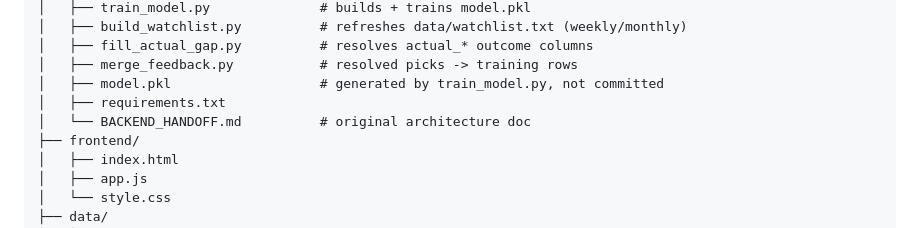
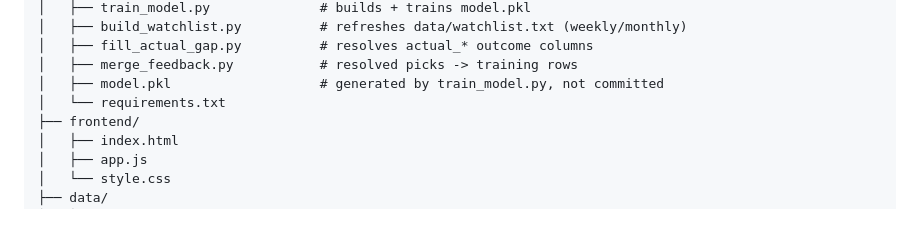
Before and after one commit to Ian-Nich/top5predictdaily, a Markdown page: README.md, the part around the change. Drawn GitHub-style.

```diff
--- a/README.md
+++ b/README.md
@@ -26,8 +26,7 @@ top5predictdaily/
 │   ├── fill_actual_gap.py          # resolves actual_* outcome columns
 │   ├── merge_feedback.py           # resolved picks -> training rows
 │   ├── model.pkl                   # generated by train_model.py, not committed
-│   ├── requirements.txt
-│   └── BACKEND_HANDOFF.md          # original architecture doc
+│   └── requirements.txt
 ├── frontend/
 │   ├── index.html
 │   ├── app.js
```
Also changed, not shown: backend/BACKEND_HANDOFF.md (deleted, +0 -193 lines).
